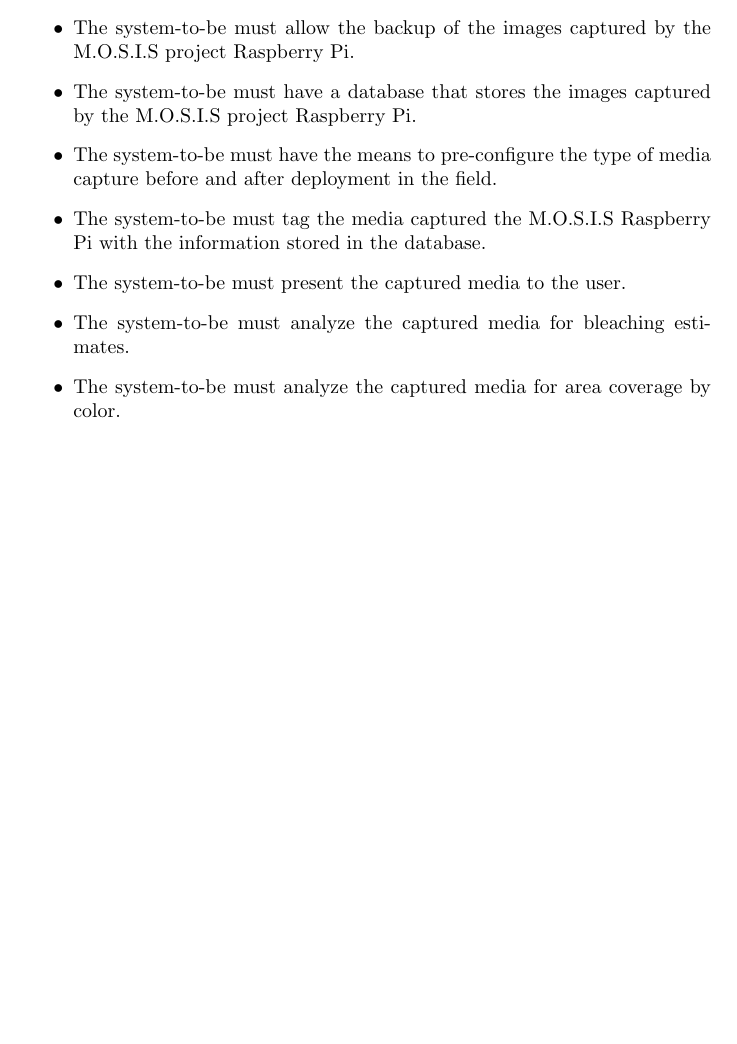
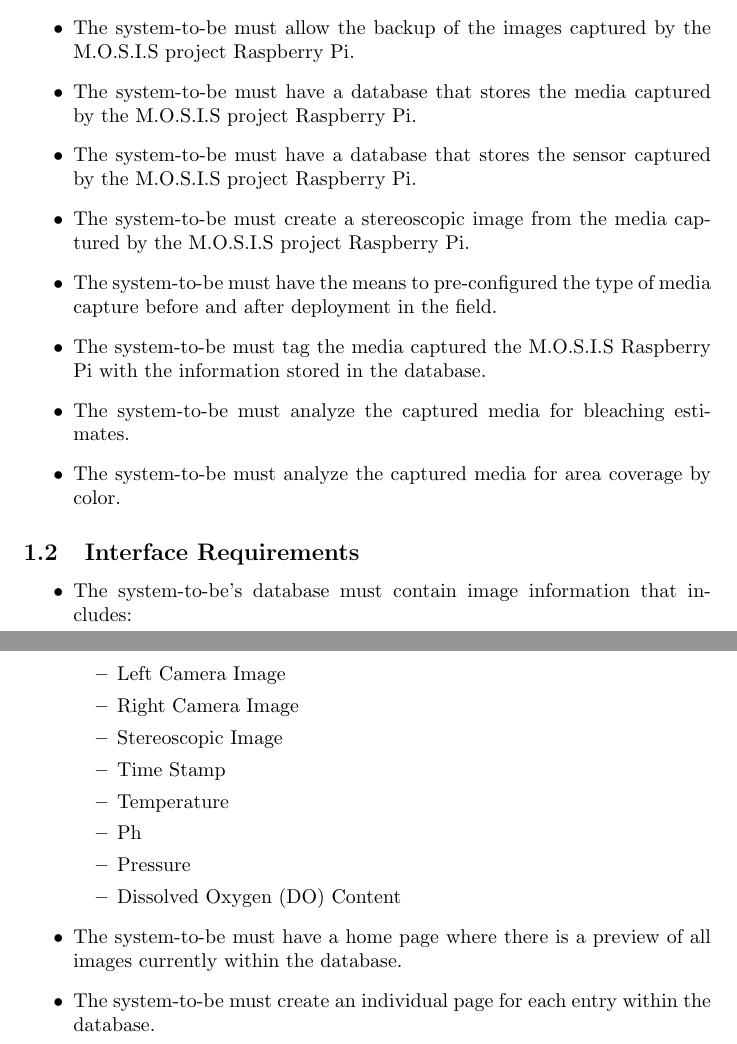
Before and after one commit to fabiomatos999/M.O.S.I.S, a LaTeX document (Project_Requirements/main-document.tex): part of the page before the commit and two parts of pages 1 and 2 of 2 after it, the two joined at a grey line, cut so that both start at the same text, the shorter picture padded with empty space. Compiled offline with pdfLaTeX.

Commit message:
Add interface requirements

```diff
--- a/Project_Requirements/main-document.tex
+++ b/Project_Requirements/main-document.tex
@@ -8,13 +8,30 @@
 \section{Requirements}
 \subsection{Domain Requirements}
 \begin{itemize}
- \item The system-to-be must allow the backup of the M.O.S.I.S project Raspberry Pi's operating system.
- \item The system-to-be must allow the backup of the images captured by the M.O.S.I.S project Raspberry Pi.
- \item The system-to-be must have a database that stores the images captured by the M.O.S.I.S project Raspberry Pi.
- \item The system-to-be must have the means to pre-configure the type of media capture before and after deployment in the field.
- \item The system-to-be must tag the media captured the M.O.S.I.S Raspberry Pi with the information stored in the database.
- \item The system-to-be must present the captured media to the user.
- \item The system-to-be must analyze the captured media for bleaching estimates.
- \item The system-to-be must analyze the captured media for area coverage by color.
+	\item The system-to-be must allow the backup of the M.O.S.I.S project Raspberry Pi's operating system.
+	\item The system-to-be must allow the backup of the images captured by the M.O.S.I.S project Raspberry Pi.
+	\item The system-to-be must have a database that stores the media captured by the M.O.S.I.S project Raspberry Pi.
+	\item The system-to-be must have a database that stores the sensor captured by the M.O.S.I.S project Raspberry Pi.
+	\item The system-to-be must create a stereoscopic image from the media captured by the M.O.S.I.S project Raspberry Pi.
+	\item The system-to-be must have the means to pre-configured the type of media capture before and after deployment in the field.
+	\item The system-to-be must tag the media captured the M.O.S.I.S Raspberry Pi with the information stored in the database.
+	\item The system-to-be must analyze the captured media for bleaching estimates.
+	\item The system-to-be must analyze the captured media for area coverage by color.
+\end{itemize}
+\subsection{Interface Requirements}
+\begin{itemize}
+	\item The system-to-be's database must contain image information that includes:
+	      \begin{itemize}
+		      \item Left Camera Image
+		      \item Right Camera Image
+		      \item Stereoscopic Image
+		      \item Time Stamp
+		      \item Temperature
+		      \item Ph
+		      \item Pressure
+		      \item Dissolved Oxygen (DO) Content
+	      \end{itemize}
+	\item The system-to-be must have a home page where there is a preview of all images currently within the database.
+	\item The system-to-be must create an individual page for each entry within the database.
 \end{itemize}
 \end{document}
```
